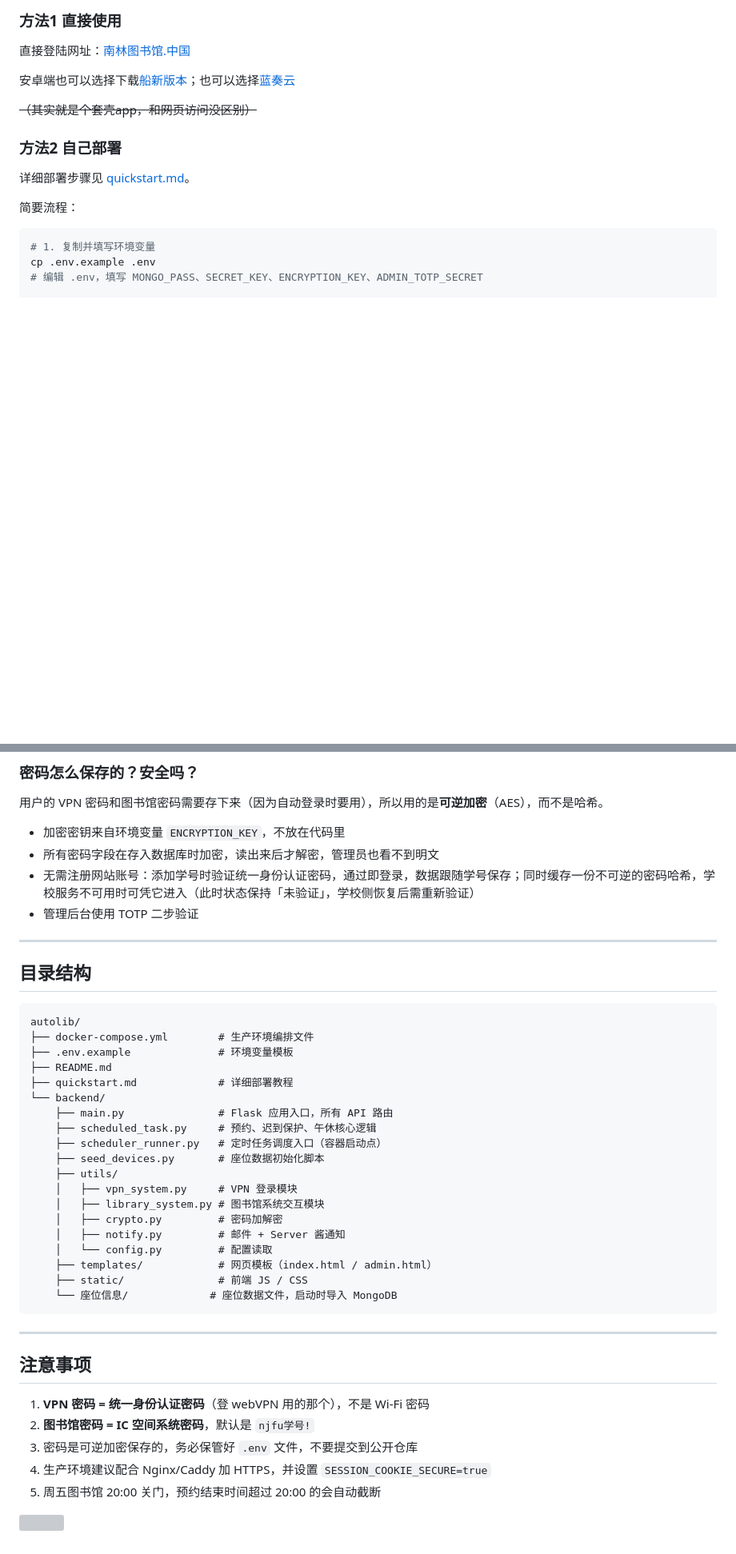
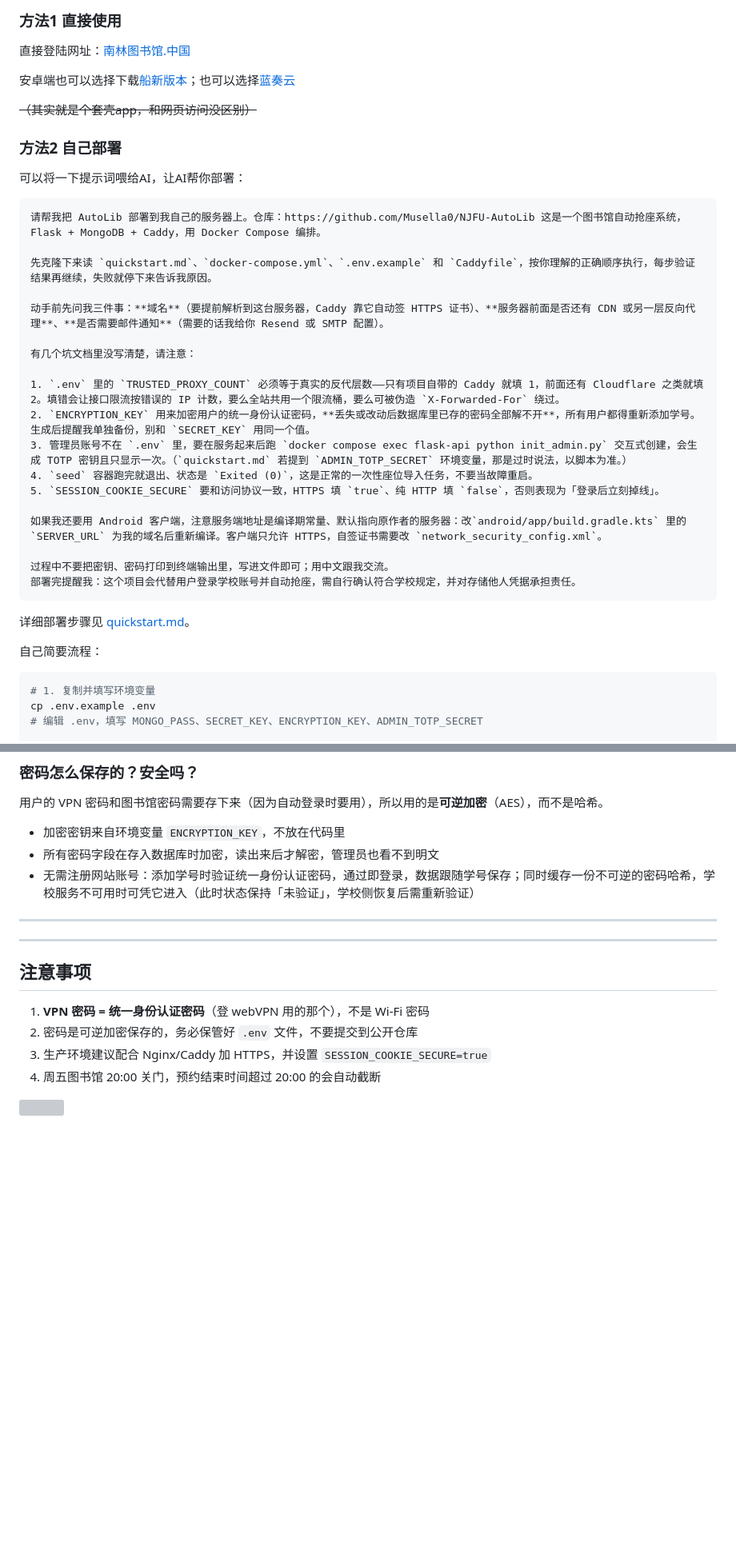
Before and after one commit to Musella0/NJFU-AutoLib, a Markdown page: README.md, 2 parts joined by grey strips. Shown at 80% size. GitHub-like rendering; blank space fills up the shorter version; grey boxes are pictures that could not be loaded.

````diff
--- a/README.md
+++ b/README.md
@@ -21,9 +21,32 @@
 ~~（其实就是个套壳app，和网页访问没区别）~~
 
 ### 方法2 自己部署
+可以将一下提示词喂给AI，让AI帮你部署：
+
+```
+请帮我把 AutoLib 部署到我自己的服务器上。仓库：https://github.com/Musella0/NJFU-AutoLib 这是一个图书馆自动抢座系统，Flask + MongoDB + Caddy，用 Docker Compose 编排。
+
+先克隆下来读 `quickstart.md`、`docker-compose.yml`、`.env.example` 和 `Caddyfile`，按你理解的正确顺序执行，每步验证结果再继续，失败就停下来告诉我原因。
+
+动手前先问我三件事：**域名**（要提前解析到这台服务器，Caddy 靠它自动签 HTTPS 证书）、**服务器前面是否还有 CDN 或另一层反向代理**、**是否需要邮件通知**（需要的话我给你 Resend 或 SMTP 配置）。
+
+有几个坑文档里没写清楚，请注意：
+
+1. `.env` 里的 `TRUSTED_PROXY_COUNT` 必须等于真实的反代层数——只有项目自带的 Caddy 就填 1，前面还有 Cloudflare 之类就填 2。填错会让接口限流按错误的 IP 计数，要么全站共用一个限流桶，要么可被伪造 `X-Forwarded-For` 绕过。
+2. `ENCRYPTION_KEY` 用来加密用户的统一身份认证密码，**丢失或改动后数据库里已存的密码全部解不开**，所有用户都得重新添加学号。生成后提醒我单独备份，别和 `SECRET_KEY` 用同一个值。
+3. 管理员账号不在 `.env` 里，要在服务起来后跑 `docker compose exec flask-api python init_admin.py` 交互式创建，会生成 TOTP 密钥且只显示一次。（`quickstart.md` 若提到 `ADMIN_TOTP_SECRET` 环境变量，那是过时说法，以脚本为准。）
+4. `seed` 容器跑完就退出、状态是 `Exited (0)`，这是正常的一次性座位导入任务，不要当故障重启。
+5. `SESSION_COOKIE_SECURE` 要和访问协议一致，HTTPS 填 `true`、纯 HTTP 填 `false`，否则表现为「登录后立刻掉线」。
+
+如果我还要用 Android 客户端，注意服务端地址是编译期常量、默认指向原作者的服务器：改`android/app/build.gradle.kts` 里的 `SERVER_URL` 为我的域名后重新编译。客户端只允许 HTTPS，自签证书需要改 `network_security_config.xml`。
+
+过程中不要把密钥、密码打印到终端输出里，写进文件即可；用中文跟我交流。
+部署完提醒我：这个项目会代替用户登录学校账号并自动抢座，需自行确认符合学校规定，并对存储他人凭据承担责任。
+```
+
 详细部署步骤见 [quickstart.md](quickstart.md)。
 
-简要流程：
+自己简要流程：
 
 ```bash
 # 1. 复制并填写环境变量
@@ -45,42 +68,17 @@ docker compose up -d --build
 - 加密密钥来自环境变量 `ENCRYPTION_KEY`，不放在代码里
 - 所有密码字段在存入数据库时加密，读出来后才解密，管理员也看不到明文
 - 无需注册网站账号：添加学号时验证统一身份认证密码，通过即登录，数据跟随学号保存；同时缓存一份不可逆的密码哈希，学校服务不可用时可凭它进入（此时状态保持「未验证」，学校侧恢复后需重新验证）
-- 管理后台使用 TOTP 二步验证
 ---
 
 
-## 目录结构
-
-```
-autolib/
-├── docker-compose.yml        # 生产环境编排文件
-├── .env.example              # 环境变量模板
-├── README.md
-├── quickstart.md             # 详细部署教程
-└── backend/
-    ├── main.py               # Flask 应用入口，所有 API 路由
-    ├── scheduled_task.py     # 预约、迟到保护、午休核心逻辑
-    ├── scheduler_runner.py   # 定时任务调度入口（容器启动点）
-    ├── seed_devices.py       # 座位数据初始化脚本
-    ├── utils/
-    │   ├── vpn_system.py     # VPN 登录模块
-    │   ├── library_system.py # 图书馆系统交互模块
-    │   ├── crypto.py         # 密码加解密
-    │   ├── notify.py         # 邮件 + Server 酱通知
-    │   └── config.py         # 配置读取
-    ├── templates/            # 网页模板（index.html / admin.html）
-    ├── static/               # 前端 JS / CSS
-    └── 座位信息/             # 座位数据文件，启动时导入 MongoDB
-```
 
 ---
 
 ## 注意事项
 
 1. **VPN 密码 = 统一身份认证密码**（登 webVPN 用的那个），不是 Wi-Fi 密码
-2. **图书馆密码 = IC 空间系统密码**，默认是 `njfu学号!`
-3. 密码是可逆加密保存的，务必保管好 `.env` 文件，不要提交到公开仓库
-4. 生产环境建议配合 Nginx/Caddy 加 HTTPS，并设置 `SESSION_COOKIE_SECURE=true`
-5. 周五图书馆 20:00 关门，预约结束时间超过 20:00 的会自动截断
+2. 密码是可逆加密保存的，务必保管好 `.env` 文件，不要提交到公开仓库
+3. 生产环境建议配合 Nginx/Caddy 加 HTTPS，并设置 `SESSION_COOKIE_SECURE=true`
+4. 周五图书馆 20:00 关门，预约结束时间超过 20:00 的会自动截断
 
 [![](https://s41.ax1x.com/2026/05/17/pevTaxe.webp)](https://imgchr.com/i/pevTaxe)
````
Also changed, not shown: other parts of README.md (+1 -1 lines).
